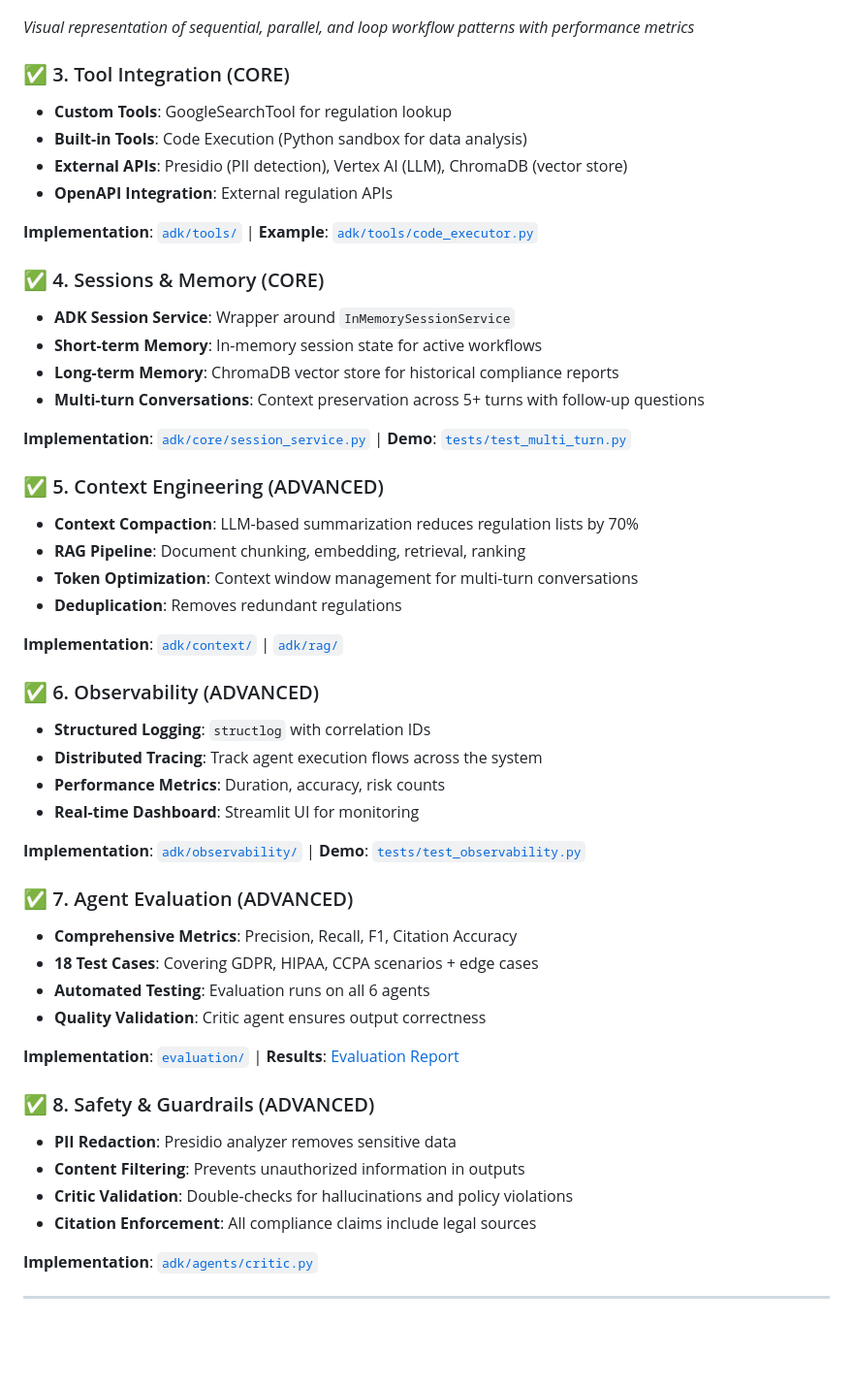
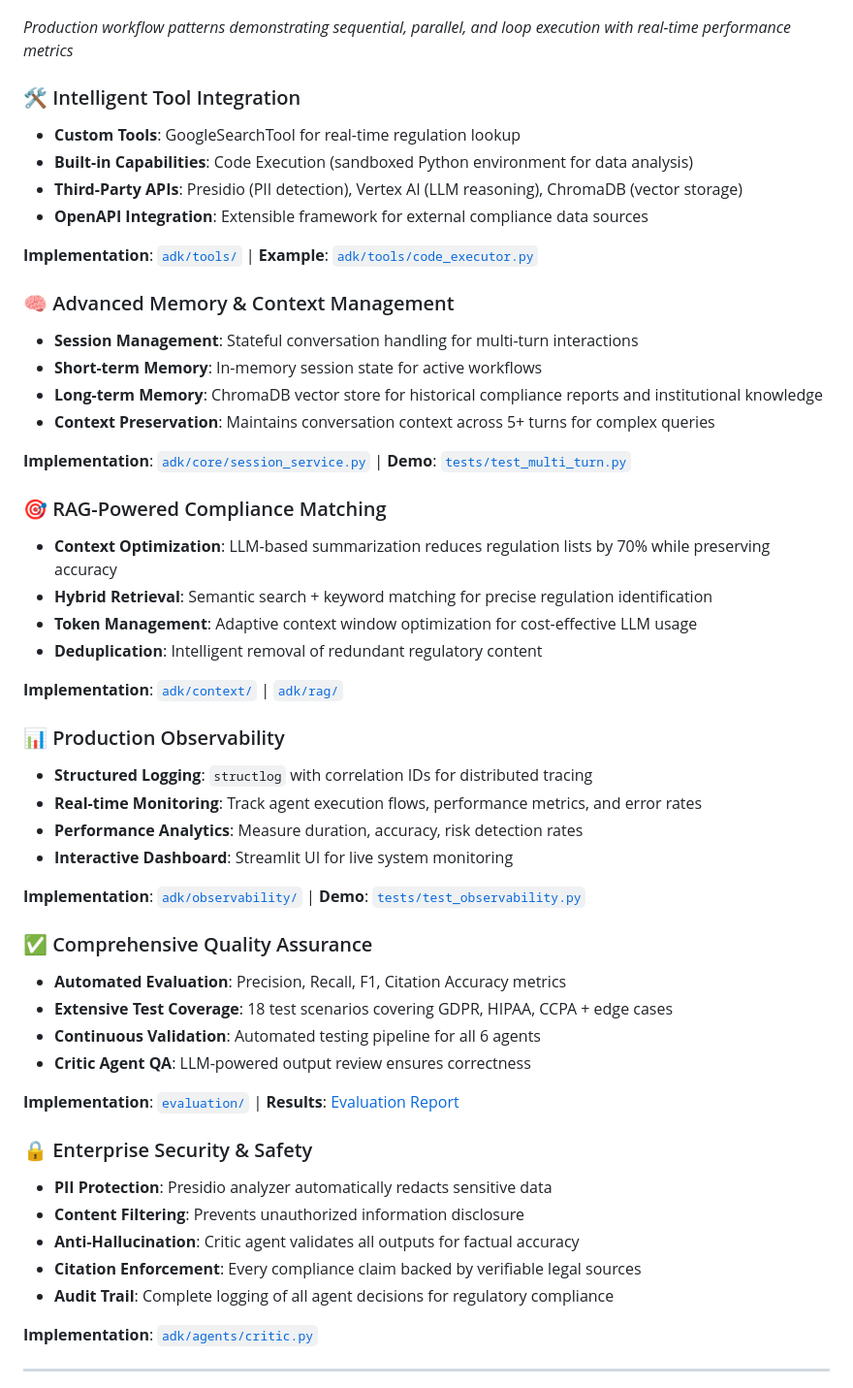
Before and after one commit to Muh76/Autonomous-Data-Compliance-Officer-Multi-Agent-System, a Markdown page: README.md, the part around the change printed below. Shown: that part at 97% size. Rendered like a GitHub page; blank space fills up the shorter version.

Commit message:
docs: Transform README from academic to industrial presentation
- Removed all Kaggle/competition references
- Reframed as production-ready enterprise solution
- Changed 'Key Concepts Implemented' to 'Technical Architecture'
- Emphasized real-world business value over academic objectives
- Positioned for recruiter/LinkedIn visibility

```diff
--- a/README.md
+++ b/README.md
@@ -110,52 +110,59 @@ This project implements **8+ advanced agentic AI concepts** from the Google ADK
 ![Workflow Patterns](docs/workflow_patterns.png)
 
-*Visual representation of sequential, parallel, and loop workflow patterns with performance metrics*
+*Production workflow patterns demonstrating sequential, parallel, and loop execution with real-time performance metrics*
 
-### ✅ 3. Tool Integration (CORE)
-- **Custom Tools**: GoogleSearchTool for regulation lookup
-- **Built-in Tools**: Code Execution (Python sandbox for data analysis)
-- **External APIs**: Presidio (PII detection), Vertex AI (LLM), ChromaDB (vector store)
-- **OpenAPI Integration**: External regulation APIs
+### 🛠️ Intelligent Tool Integration
+
+- **Custom Tools**: GoogleSearchTool for real-time regulation lookup
+- **Built-in Capabilities**: Code Execution (sandboxed Python environment for data analysis)
+- **Third-Party APIs**: Presidio (PII detection), Vertex AI (LLM reasoning), ChromaDB (vector storage)
+- **OpenAPI Integration**: Extensible framework for external compliance data sources
 
 **Implementation**: [`adk/tools/`](adk/tools/) | **Example**: [`adk/tools/code_executor.py`](adk/tools/code_executor.py)
 
-### ✅ 4. Sessions & Memory (CORE)
-- **ADK Session Service**: Wrapper around `InMemorySessionService`
+### 🧠 Advanced Memory & Context Management
+
+- **Session Management**: Stateful conversation handling for multi-turn interactions
 - **Short-term Memory**: In-memory session state for active workflows
-- **Long-term Memory**: ChromaDB vector store for historical compliance reports
-- **Multi-turn Conversations**: Context preservation across 5+ turns with follow-up questions
+- **Long-term Memory**: ChromaDB vector store for historical compliance reports and institutional knowledge
+- **Context Preservation**: Maintains conversation context across 5+ turns for complex queries
 
 **Implementation**: [`adk/core/session_service.py`](adk/core/session_service.py) | **Demo**: [`tests/test_multi_turn.py`](tests/test_multi_turn.py)
 
-### ✅ 5. Context Engineering (ADVANCED)
-- **Context Compaction**: LLM-based summarization reduces regulation lists by 70%
-- **RAG Pipeline**: Document chunking, embedding, retrieval, ranking
-- **Token Optimization**: Context window management for multi-turn conversations
-- **Deduplication**: Removes redundant regulations
+### 🎯 RAG-Powered Compliance Matching
+
+- **Context Optimization**: LLM-based summarization reduces regulation lists by 70% while preserving accuracy
+- **Hybrid Retrieval**: Semantic search + keyword matching for precise regulation identification
+- **Token Management**: Adaptive context window optimization for cost-effective LLM usage
+- **Deduplication**: Intelligent removal of redundant regulatory content
 
 **Implementation**: [`adk/context/`](adk/context/) | [`adk/rag/`](adk/rag/)
 
-### ✅ 6. Observability (ADVANCED)
-- **Structured Logging**: `structlog` with correlation IDs
-- **Distributed Tracing**: Track agent execution flows across the system
-- **Performance Metrics**: Duration, accuracy, risk counts
-- **Real-time Dashboard**: Streamlit UI for monitoring
+### 📊 Production Observability
+
+- **Structured Logging**: `structlog` with correlation IDs for distributed tracing
+- **Real-time Monitoring**: Track agent execution flows, performance metrics, and error rates
+- **Performance Analytics**: Measure duration, accuracy, risk detection rates
+- **Interactive Dashboard**: Streamlit UI for live system monitoring
 
 **Implementation**: [`adk/observability/`](adk/observability/) | **Demo**: [`tests/test_observability.py`](tests/test_observability.py)
 
-### ✅ 7. Agent Evaluation (ADVANCED)
-- **Comprehensive Metrics**: Precision, Recall, F1, Citation Accuracy
-- **18 Test Cases**: Covering GDPR, HIPAA, CCPA scenarios + edge cases
-- **Automated Testing**: Evaluation runs on all 6 agents
-- **Quality Validation**: Critic agent ensures output correctness
+### ✅ Comprehensive Quality Assurance
+
+- **Automated Evaluation**: Precision, Recall, F1, Citation Accuracy metrics
+- **Extensive Test Coverage**: 18 test scenarios covering GDPR, HIPAA, CCPA + edge cases
+- **Continuous Validation**: Automated testing pipeline for all 6 agents
+- **Critic Agent QA**: LLM-powered output review ensures correctness
 
 **Implementation**: [`evaluation/`](evaluation/) | **Results**: [Evaluation Report](evaluation/evaluation_report_template.md)
 
-### ✅ 8. Safety & Guardrails (ADVANCED)
-- **PII Redaction**: Presidio analyzer removes sensitive data
-- **Content Filtering**: Prevents unauthorized information in outputs
-- **Critic Validation**: Double-checks for hallucinations and policy violations
-- **Citation Enforcement**: All compliance claims include legal sources
+### 🔒 Enterprise Security & Safety
+
+- **PII Protection**: Presidio analyzer automatically redacts sensitive data
+- **Content Filtering**: Prevents unauthorized information disclosure
+- **Anti-Hallucination**: Critic agent validates all outputs for factual accuracy
+- **Citation Enforcement**: Every compliance claim backed by verifiable legal sources
+- **Audit Trail**: Complete logging of all agent decisions for regulatory compliance
 
 **Implementation**: [`adk/agents/critic.py`](adk/agents/critic.py)
 
```
Also changed, not shown: other parts of README.md (+12 -12 lines).
